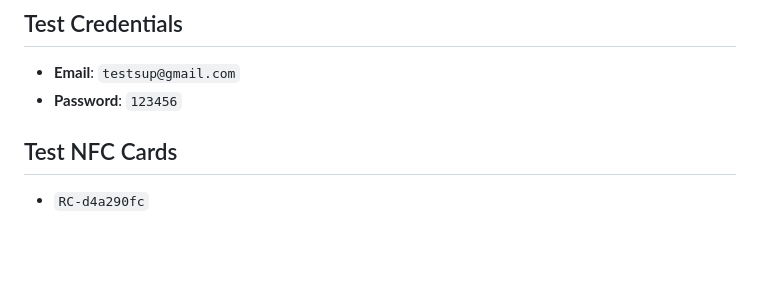
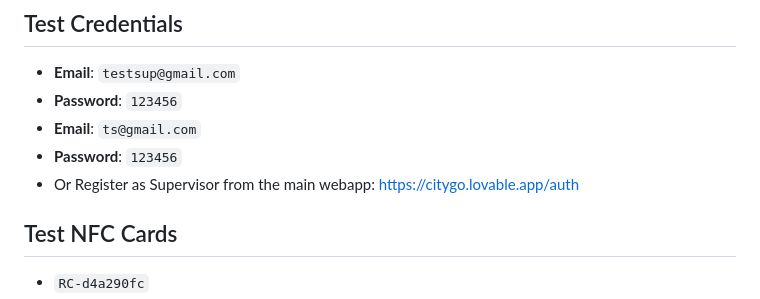
Before and after one commit to AbrarBb/citygo-supervisor, a Markdown page: README.md, the part around the change. Rendered like a GitHub page; blank space fills up the shorter version.

Commit message:
Update test credentials in README
Removed duplicate test credentials and added registration note.

```diff
--- a/README.md
+++ b/README.md
@@ -114,6 +114,9 @@ flutter build ios --dart-define=GOOGLE_MAPS_API_KEY=YOUR_KEY
 
 - **Email**: `testsup@gmail.com`
 - **Password**: `123456`
+- **Email**: `ts@gmail.com`
+- **Password**: `123456`
+- Or Register as Supervisor from the main webapp: https://citygo.lovable.app/auth
 
 ## Test NFC Cards
 
```
